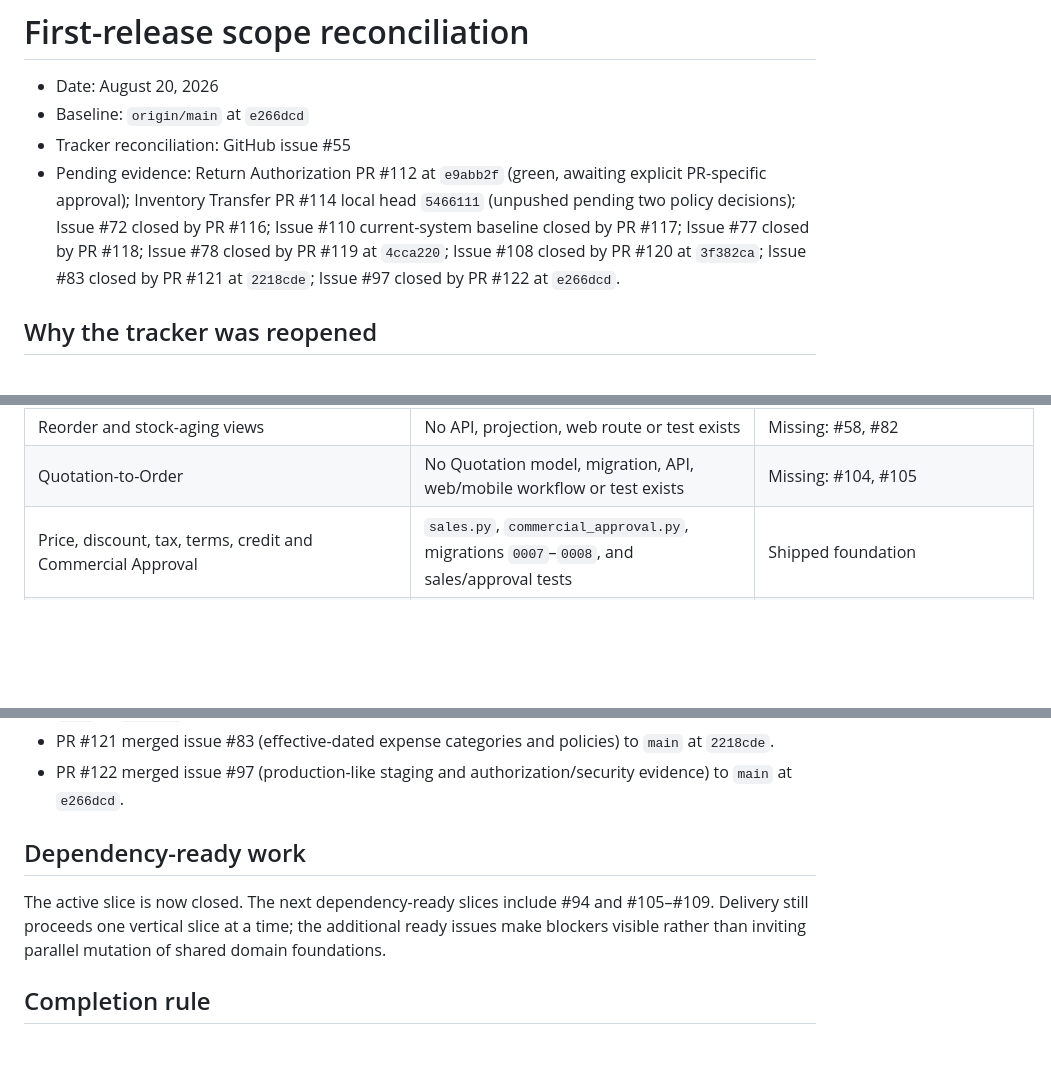
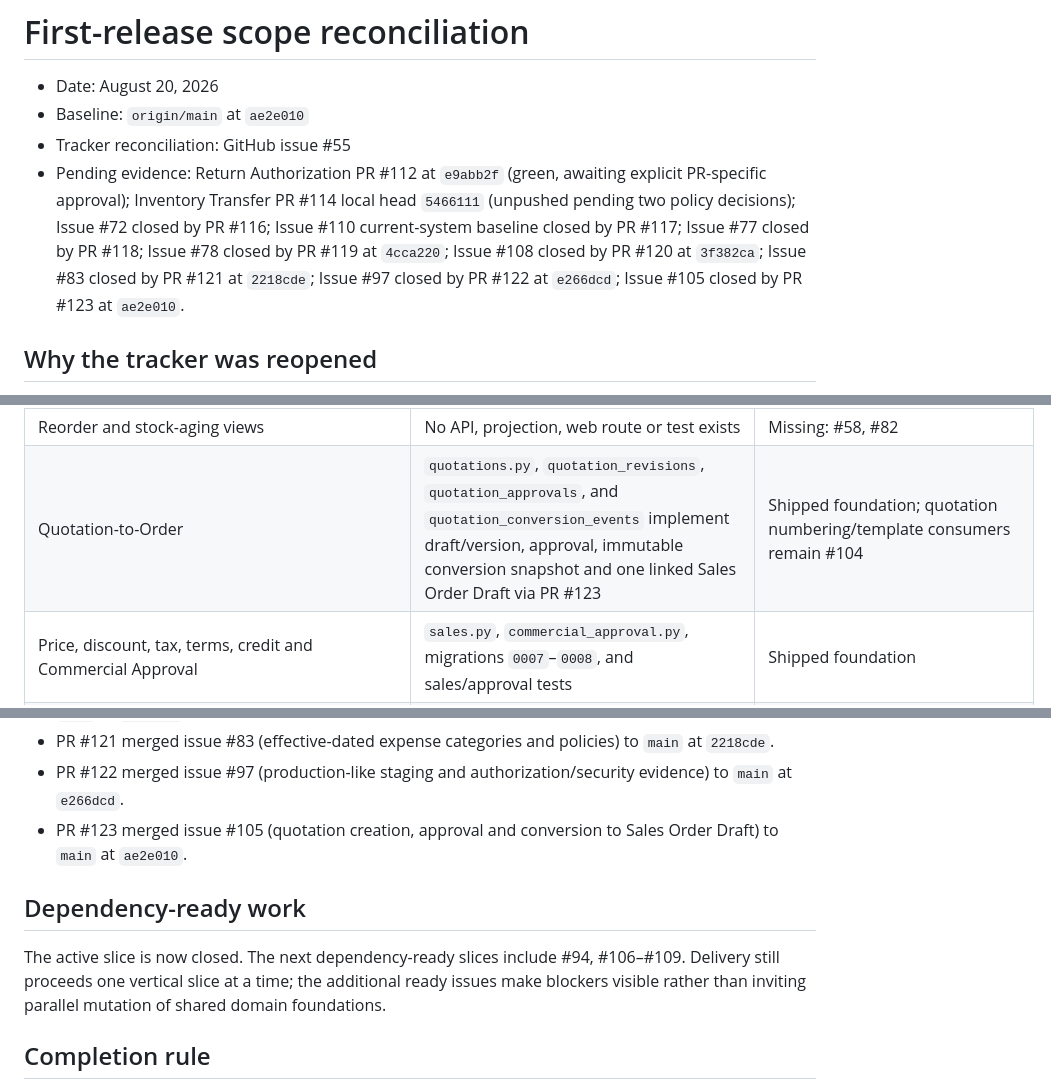
Before and after one commit to Kagerrak/tradeflow-erp, a Markdown page: docs/delivery/first-release-reconciliation.md, 3 parts joined by grey strips. Rendered like a GitHub page; blank space fills up the shorter version.

Commit message:
docs(delivery): record PR #123 merge and advance baseline to ae2e010
- Update baseline to origin/main at ae2e010.
- Record issue #105 closed by PR #123.
- Refresh requirement matrix for Quotation-to-Order and templates.
- Advance dependency-ready work list past #105.

Co-Authored-By: Claude <noreply@anthropic.com>

```diff
--- a/docs/delivery/first-release-reconciliation.md
+++ b/docs/delivery/first-release-reconciliation.md
@@ -1,7 +1,7 @@
 # First-release scope reconciliation
 
 - Date: August 20, 2026
-- Baseline: `origin/main` at `e266dcd`
+- Baseline: `origin/main` at `ae2e010`
 - Tracker reconciliation: GitHub issue #55
 - Pending evidence: Return Authorization PR #112 at `e9abb2f` (green, awaiting
   explicit PR-specific approval); Inventory Transfer PR #114 local head
@@ -9,7 +9,7 @@
   Issue #110 current-system baseline closed by PR #117; Issue #77 closed by PR
   #118; Issue #78 closed by PR #119 at `4cca220`; Issue #108 closed by PR #120
   at `3f382ca`; Issue #83 closed by PR #121 at `2218cde`; Issue #97 closed by
-  PR #122 at `e266dcd`.
+  PR #122 at `e266dcd`; Issue #105 closed by PR #123 at `ae2e010`.
 
 ## Why the tracker was reopened
 
@@ -68,7 +68,7 @@ PRD behavior or release evidence does not.
 | Receipts, reservations, deliveries, custody and immutable inventory projections                                         | `catalog_inventory.py`, `inventory_projection_service.py`, `goods_receipts.py`, delivery modules and invariant tests; agent-reviewed PR #114 adds Transfer but is not merged     | Partial: customer returns/damage #56, #65–#70; Inventory Transfer pending PR #114; Adjustment #107    |
 | On-hand, Reserved, Available, Quarantine and Damaged quantities                                                         | Availability/custody projections cover Available, Quarantine, Dispatch Staging, In Transit and Investigation; no complete customer-return Damaged Item lifecycle exists          | Partial: #56, #65–#70                                                                                 |
 | Reorder and stock-aging views                                                                                           | No API, projection, web route or test exists                                                                                                                                     | Missing: #58, #82                                                                                     |
-| Quotation-to-Order                                                                                                      | No Quotation model, migration, API, web/mobile workflow or test exists                                                                                                           | Missing: #104, #105                                                                                   |
+| Quotation-to-Order                                                                                                      | `quotations.py`, `quotation_revisions`, `quotation_approvals`, and `quotation_conversion_events` implement draft/version, approval, immutable conversion snapshot and one linked Sales Order Draft via PR #123 | Shipped foundation; quotation numbering/template consumers remain #104                                |
 | Price, discount, tax, terms, credit and Commercial Approval                                                             | `sales.py`, `commercial_approval.py`, migrations `0007`–`0008`, and sales/approval tests                                                                                         | Shipped foundation                                                                                    |
 | Partial reservation, fulfillment, cancellation and Backorder Demand                                                     | Reservation, partial fulfillment and Backorder Demand are tested; no authorized Order Cancellation command exists                                                                | Partial: #104, #106                                                                                   |
 | Fulfillment preparation and Delivery assignment                                                                         | `picking.py`, `dispatch.py`, migrations `0010`–`0011`, web/mobile workbenches and contract tests                                                                                 | Shipped foundation                                                                                    |
@@ -139,13 +139,15 @@ and staging/security.
   to `main` at `2218cde`.
 - PR #122 merged issue #97 (production-like staging and authorization/security
   evidence) to `main` at `e266dcd`.
+- PR #123 merged issue #105 (quotation creation, approval and conversion to
+  Sales Order Draft) to `main` at `ae2e010`.
 
 ## Dependency-ready work
 
-The active slice is now closed. The next dependency-ready slices include #94
-and #105–#109. Delivery still proceeds one vertical slice at a time; the
-additional ready issues make blockers visible rather than inviting parallel
-mutation of shared domain foundations.
+The active slice is now closed. The next dependency-ready slices include #94,
+#106–#109. Delivery still proceeds one vertical slice at a time; the additional
+ready issues make blockers visible rather than inviting parallel mutation of
+shared domain foundations.
 
 ## Completion rule
 
```
Also changed, not shown: other parts of docs/delivery/first-release-reconciliation.md (+1 -1 lines).
